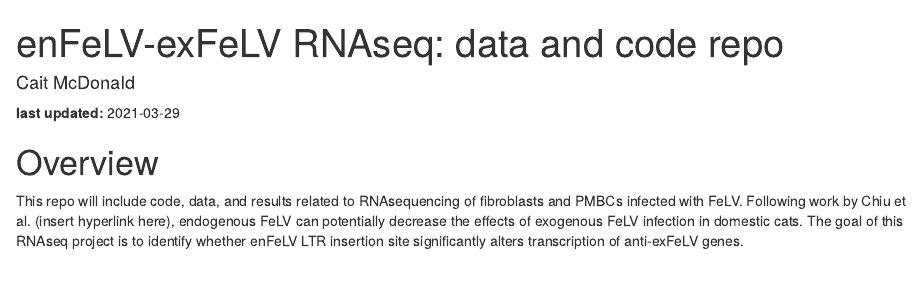
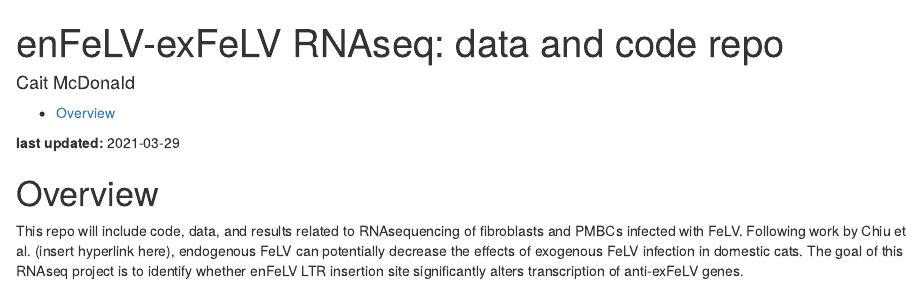
Before and after one commit to caitmcdonald/felv_rnaseq, an R Markdown document (README.Rmd): the page in a window 1100 px wide, from its top. Rendered offline with R 4.5, knitr and Pandoc, with nearby package versions; both versions are drawn in the output format of the newer one.

Commit message:
final yaml???

```diff
--- a/README.Rmd
+++ b/README.Rmd
@@ -2,13 +2,13 @@
 title: "enFeLV-exFeLV RNAseq: data and code repo"
 author: "Cait McDonald"
 output:
+  html_document:
+    toc: true
+    toc_depth: 3
+    df_print: paged
   github_document:
     toc: true
     toc_depth: 3
-  # html_document:
-  #   toc: true
-  #   toc_depth: 3
-  #   df_print: paged
 #bibliography: references.bib
 ---
 
```
Also changed, not shown: README.html (added).
